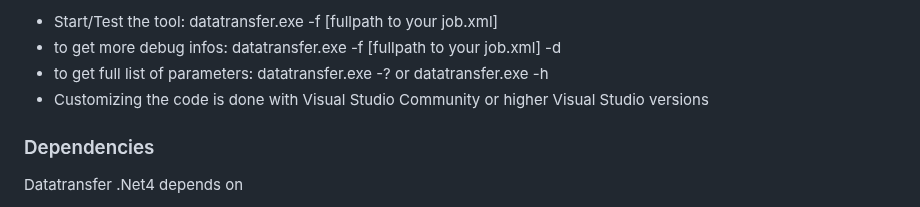
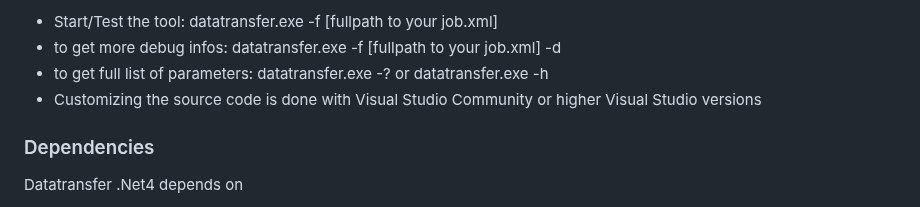
Before and after one commit to msg-systems/datatransfer, a Markdown page: README.md, the part around the change. Rendered like a GitHub page.

```diff
--- a/README.md
+++ b/README.md
@@ -41,7 +41,7 @@ Main features are
 - Start/Test the tool: datatransfer.exe -f [fullpath to your job.xml]
 - to get more debug infos: datatransfer.exe -f [fullpath to your job.xml] -d
 - to get full list of parameters: datatransfer.exe -? or datatransfer.exe -h
-- Customizing the code is done with Visual Studio Community or higher Visual Studio versions
+- Customizing the source code is done with Visual Studio Community or higher Visual Studio versions
 
 ### Dependencies
 Datatransfer .Net4 depends on
```
